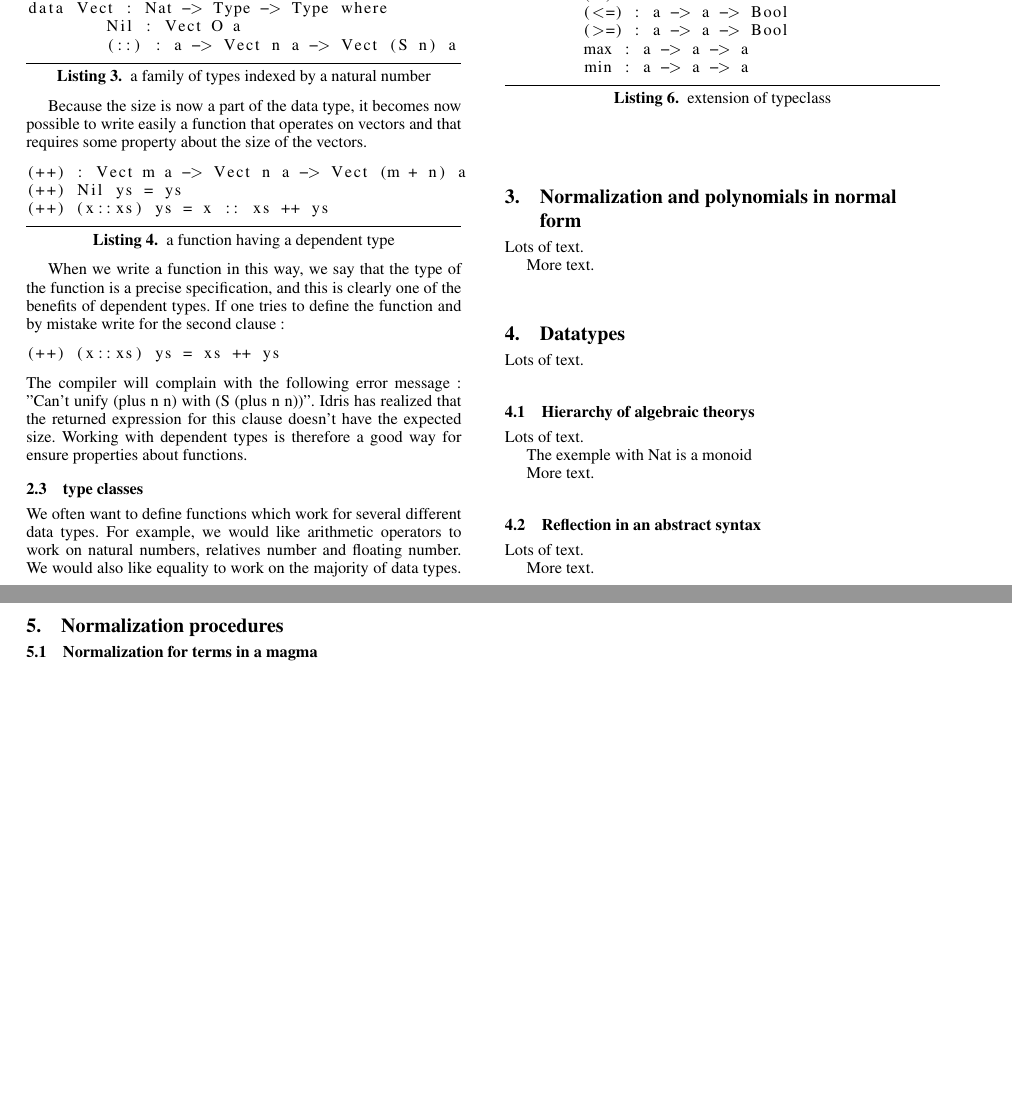
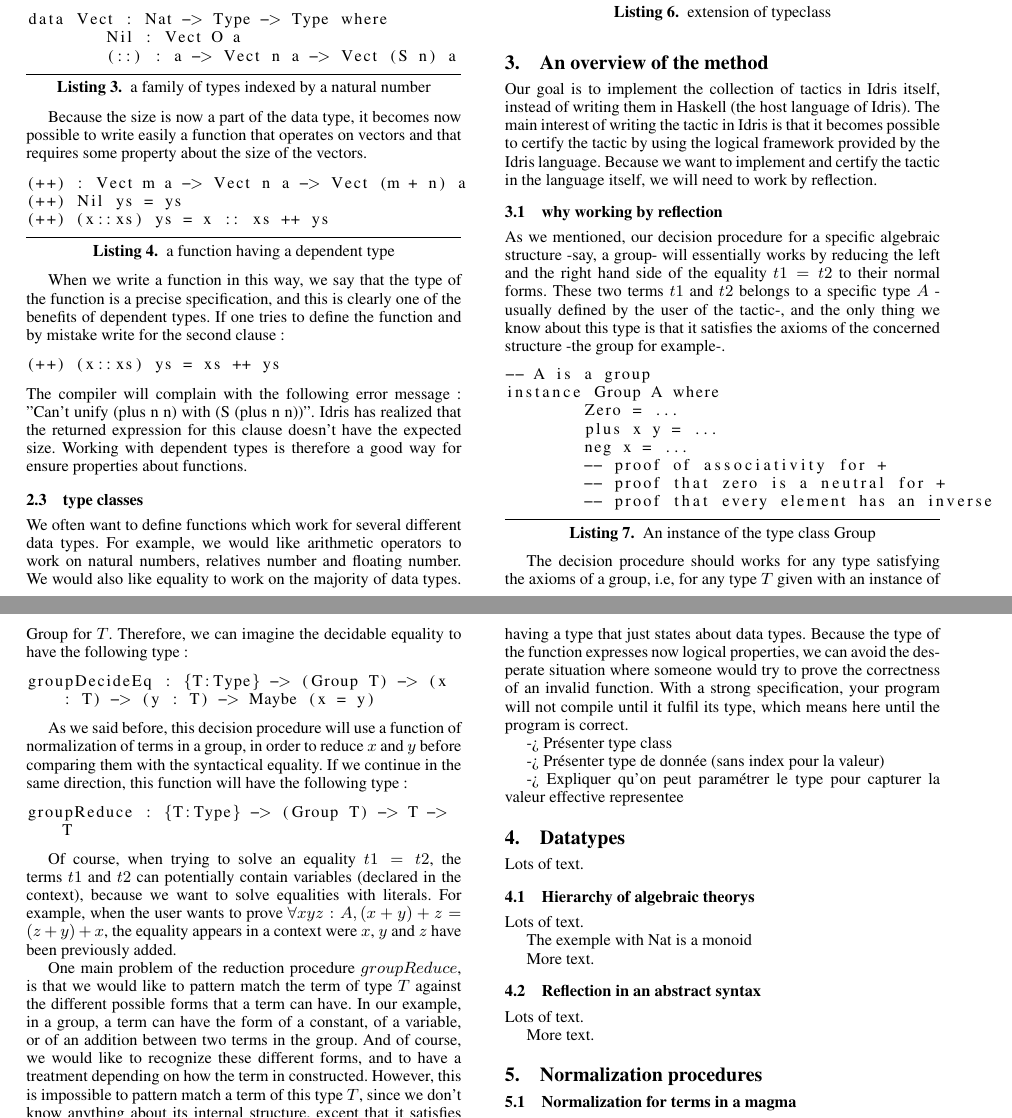
Before and after one commit to FranckS/RingIdris, a LaTeX paper (paper/paper.tex, which reads paper/content/method.tex): two parts of pages 2 and 3 of 3, joined at a grey line, cut so that both start at the same text, the shorter picture padded with empty space. Compiled offline with pdfLaTeX; a missing font is replaced by an installed copy or a similar font.

Commit message:
added section overview of method

```diff
--- /dev/null
+++ b/paper/content/method.tex
@@ -0,0 +1,34 @@
+\section{An overview of the method}
+
+Our goal is to implement the collection of tactics in Idris itself, instead of writing them in Haskell (the host language of Idris). The main interest of writing the tactic in Idris is that it becomes possible to certify the tactic by using the logical framework provided by the Idris language. Because we want to implement and certify the tactic in the language itself, we will need to work by reflection.
+% Ici on donne l'idée générale. Nom de la section peut etre à revoir
+
+%The user of one of our tactic -say the group solver- will want to use the tactic for his own specific structure. He will just have to prove that his structure respects the axioms of a group, and the solver will try to solve the equality for himself.
+
+\subsection{why working by reflection}
+
+As we mentioned, our decision procedure for a specific algebraic structure -say, a group- will essentially works by reducing the left and the right hand side of the equality $t1 = t2$ to their normal forms. These two terms $t1$ and $t2$ belongs to a specific type $A$ -usually defined by the user of the tactic-, and the only thing we know about this type is that it satisfies the axioms of the concerned structure -the group for example-.
+\begin{lstlisting}[caption=An instance of the type class Group, captionpos=b, label=lstAGroup:haskell2]
+-- A is a group
+instance Group A where
+	Zero = ...
+	plus x y = ...
+	neg x = ...
+	-- proof of associativity for +
+	-- proof that zero is a neutral for +
+	-- proof that every element has an inverse
+\end{lstlisting}
+
+The decision procedure should works for any type satisfying the axioms of a group, i.e, for any type $T$ given with an instance of Group for $T$. Therefore, we can imagine the decidable equality to have the following type :
+\begin{lstlisting}[captionpos=b, label=groupDecideEq:haskell2, breaklines=true]
+groupDecideEq : {T:Type} -> (Group T) -> (x : T) -> (y : T) -> Maybe (x = y)
+\end{lstlisting}
+
+As we said before, this decision procedure will use a function of normalization of terms in a group, in order to reduce $x$ and $y$ before comparing them with the syntactical equality. If we continue in the same direction, this function will have the following type :
+\begin{lstlisting}[captionpos=b, label=groupReduce:haskell2, breaklines=true]
+groupReduce : {T:Type} -> (Group T) -> T -> T
+\end{lstlisting}
+
+Of course, when trying to solve an equality $t1 = t2$, the terms $t1$ and $t2$ can potentially contain variables (declared in the context), because we want to solve equalities with literals. For example, when the user wants to prove $ \forall x y z:A, (x+y) + z = (z + y) + x $, the equality appears in a context were $x$, $y$ and $z$ have been previously added.
+
+One main problem of the reduction procedure $groupReduce$, is that we would like to pattern match the term of type $T$ against the different possible forms that a term can have. In our example, in a group, a term can have the form of a constant, of a variable, or of an addition between two terms in the group. And of course, we would like to recognize these different forms, and to have a treatment depending on how the term in constructed. However, this is impossible to pattern match a term of this type $T$, since we don't know anything about its internal structure, except that it satisfies the axiom of a group.
@@ -0,0 +45 @@
+Also, working with the correct by "construction approach" means that we are working with strong specification, instead of having a type that just states about data types. Because the type of the function expresses now logical properties, we can avoid the desperate situation where someone would try to prove the correctness of an invalid function. With a strong specification, your program will not compile until it fulfil its type, which means here until the program is correct.
--- a/paper/paper.tex
+++ b/paper/paper.tex
@@ -65,11 +65,15 @@
 
 \input{./content/idrisOverview}
 
-\section{Normalization and polynomials in normal form}
-% Ici on donne l'idée générale. Nom de la section peut etre à revoir
-Lots of text.
+\input{./content/method}
 
-More text.
+
+-> Présenter type class
+
+-> Présenter type de donnée (sans index pour la valeur)
+
+-> Expliquer qu'on peut paramétrer le type pour capturer la valeur effective representee
+
 
 \section{Datatypes}
 
```
Also changed, not shown: paper/content/introduction.tex (+3 -3 lines), paper/content/method.tex (10 more changed lines).
